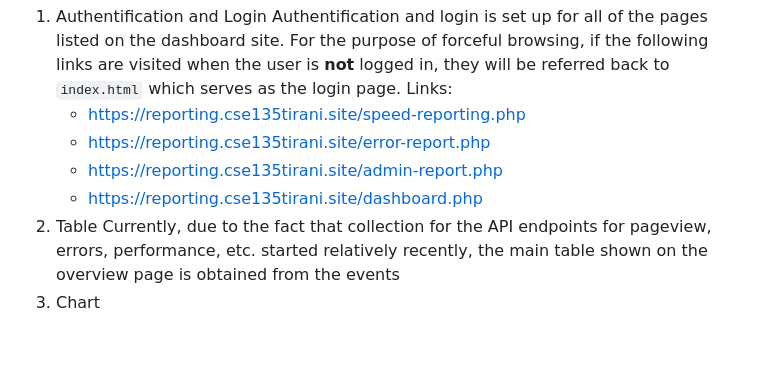
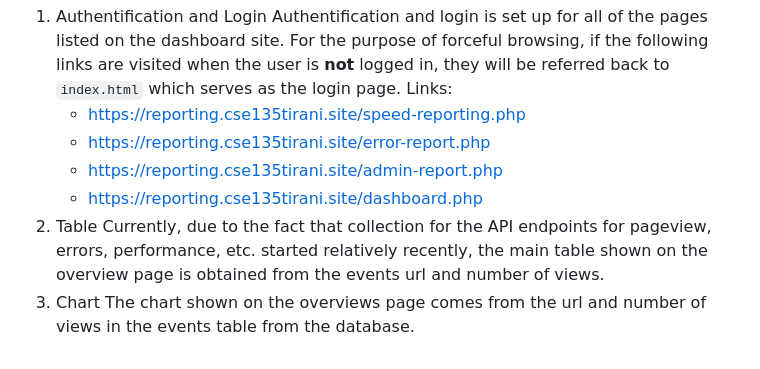
Before and after one commit to tirani427/cse135_homework_repository_tirani, a Markdown page: README.md, the part around the change. Drawn GitHub-style.

Commit message:
README.md complete

```diff
--- a/README.md
+++ b/README.md
@@ -132,5 +132,6 @@ As such, please use this login information and if there is an issue, then let me
    - https://reporting.cse135tirani.site/admin-report.php
    - https://reporting.cse135tirani.site/dashboard.php
 2. Table
-   Currently, due to the fact that collection for the API endpoints for pageview, errors, performance, etc. started relatively recently, the main table shown on the overview page is obtained from the events
+   Currently, due to the fact that collection for the API endpoints for pageview, errors, performance, etc. started relatively recently, the main table shown on the overview page is obtained from the events url and number of views.
 3. Chart
+   The chart shown on the overviews page comes from the url and number of views in the events table from the database.
```
